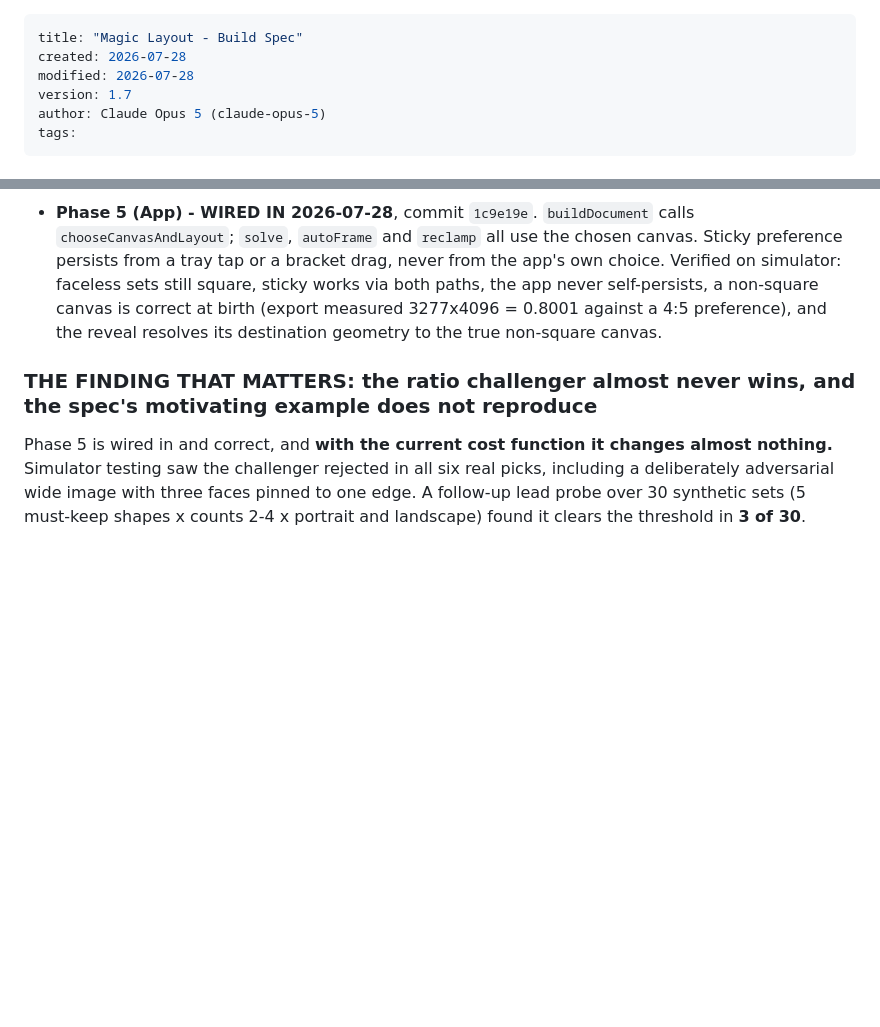
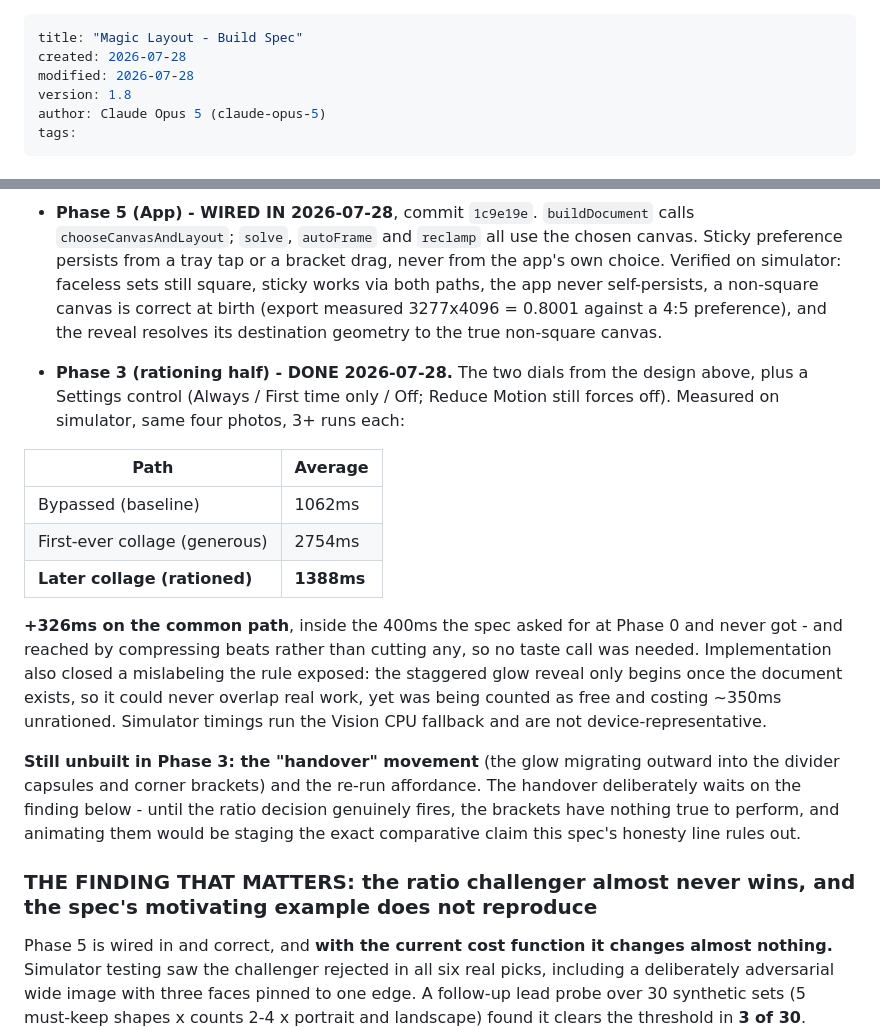
Before and after one commit to nikolausj1/mosaic, a Markdown page: Magic Layout Spec.md, 2 parts joined by grey strips. Drawn GitHub-style; blank space fills up the shorter version.

Commit message:
Record Phase 3 rationing: +326ms on the common path, budget met
Co-Authored-By: Claude Opus 5 <noreply@anthropic.com>

```diff
--- a/Magic Layout Spec.md
+++ b/Magic Layout Spec.md
@@ -2,7 +2,7 @@
 title: "Magic Layout - Build Spec"
 created: 2026-07-28
 modified: 2026-07-28
-version: 1.7
+version: 1.8
 author: Claude Opus 5 (claude-opus-5)
 tags:
 ---
@@ -192,6 +192,18 @@ The long pole, and it is judgment rather than engineering. Budget most of the ca
 
 - **Phase 5 (App) - WIRED IN 2026-07-28**, commit `1c9e19e`. `buildDocument` calls `chooseCanvasAndLayout`; `solve`, `autoFrame` and `reclamp` all use the chosen canvas. Sticky preference persists from a tray tap or a bracket drag, never from the app's own choice. Verified on simulator: faceless sets still square, sticky works via both paths, the app never self-persists, a non-square canvas is correct at birth (export measured 3277x4096 = 0.8001 against a 4:5 preference), and the reveal resolves its destination geometry to the true non-square canvas.
 
+- **Phase 3 (rationing half) - DONE 2026-07-28.** The two dials from the design above, plus a Settings control (Always / First time only / Off; Reduce Motion still forces off). Measured on simulator, same four photos, 3+ runs each:
+
+| Path | Average |
+|---|---|
+| Bypassed (baseline) | 1062ms |
+| First-ever collage (generous) | 2754ms |
+| **Later collage (rationed)** | **1388ms** |
+
+  **+326ms on the common path**, inside the 400ms the spec asked for at Phase 0 and never got - and reached by compressing beats rather than cutting any, so no taste call was needed. Implementation also closed a mislabeling the rule exposed: the staggered glow reveal only begins once the document exists, so it could never overlap real work, yet was being counted as free and costing ~350ms unrationed. Simulator timings run the Vision CPU fallback and are not device-representative.
+
+  **Still unbuilt in Phase 3: the "handover" movement** (the glow migrating outward into the divider capsules and corner brackets) and the re-run affordance. The handover deliberately waits on the finding below - until the ratio decision genuinely fires, the brackets have nothing true to perform, and animating them would be staging the exact comparative claim this spec's honesty line rules out.
+
 ### THE FINDING THAT MATTERS: the ratio challenger almost never wins, and the spec's motivating example does not reproduce
 
 Phase 5 is wired in and correct, and **with the current cost function it changes almost nothing.** Simulator testing saw the challenger rejected in all six real picks, including a deliberately adversarial wide image with three faces pinned to one edge. A follow-up lead probe over 30 synthetic sets (5 must-keep shapes x counts 2-4 x portrait and landscape) found it clears the threshold in **3 of 30**.
```
Also changed, not shown: STATUS.md (+2 -2 lines).
